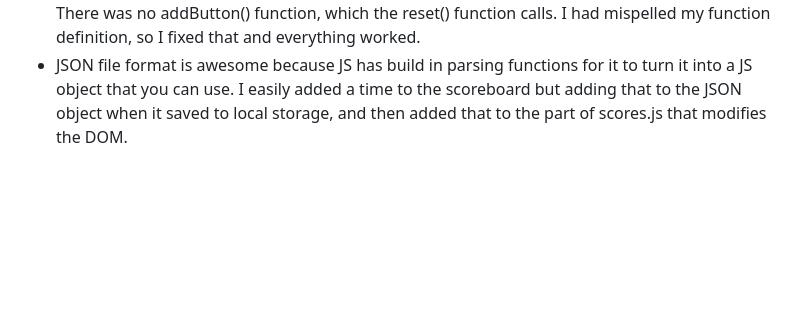
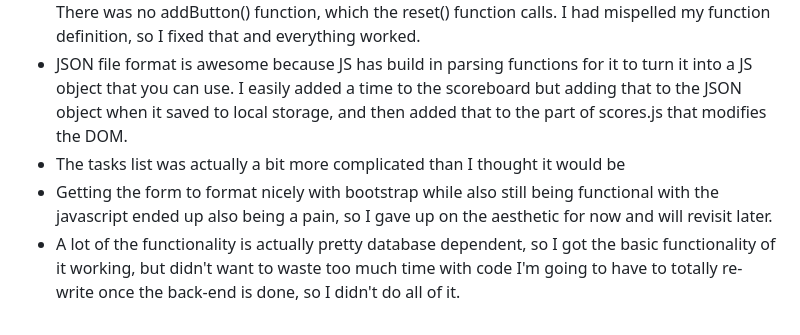
Before and after one commit to n8petersen/cs260-startup, a Markdown page: README.md, the part around the change. Rendered like a GitHub page; blank space fills up the shorter version.

```diff
--- a/README.md
+++ b/README.md
@@ -27,3 +27,6 @@ This is a simple website that will enable a user to create check lists for any o
 - I spent a long time getting my page to look nice on desktop, but when I tried the mobile version it looked horendous. I will have to work a little bit more to get it to look right on the mobile version. It is specifically the width of the body that is having issues, the rest is okay.
 - Debugging in the browser DevTools is very useful when you can't figure out what is wrong with your program. My Simon wasn't working, but I saw there was an error with the reset() function, so I set a breakpoint on that function, and stepped through it until I saw an obvious issue: There was no addButton() function, which the reset() function calls. I had mispelled my function definition, so I fixed that and everything worked.
 - JSON file format is awesome because JS has build in parsing functions for it to turn it into a JS object that you can use. I easily added a time to the scoreboard but adding that to the JSON object when it saved to local storage, and then added that to the part of scores.js that modifies the DOM.
+- The tasks list was actually a bit more complicated than I thought it would be
+- Getting the form to format nicely with bootstrap while also still being functional with the javascript ended up also being a pain, so I gave up on the aesthetic for now and will revisit later.
+- A lot of the functionality is actually pretty database dependent, so I got the basic functionality of it working, but didn't want to waste too much time with code I'm going to have to totally re-write once the back-end is done, so I didn't do all of it.
```
